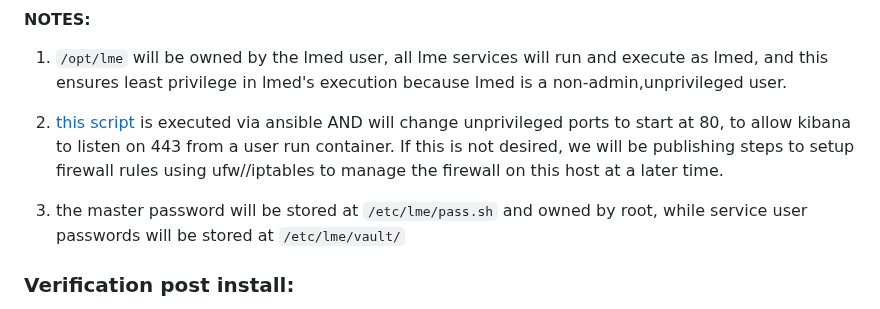
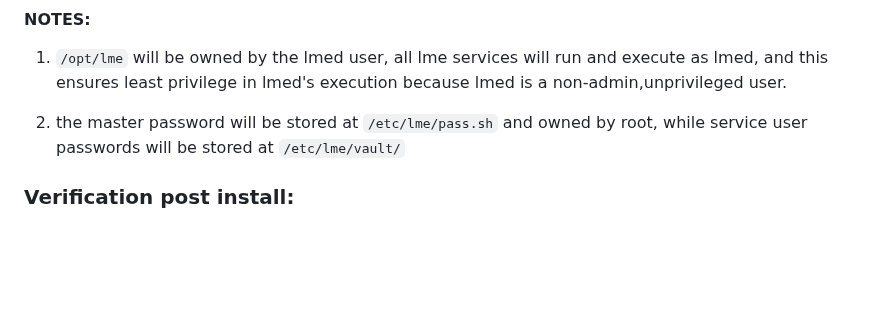
Before and after one commit to cisagov/LME, a Markdown page: README.md, the part around one of its changes. Rendered like a GitHub page; blank space fills up the shorter version.

```diff
--- a/README.md
+++ b/README.md
@@ -133,9 +133,7 @@ TODO finalize this with more words
 
 1. `/opt/lme` will be owned by the lmed user, all lme services will run and execute as lmed, and this ensures least privilege in lmed's execution because lmed is a non-admin,unprivileged user.
 
-3. [this script](/scripts/set_sysctl_limits.sh) is executed via ansible AND  will change unprivileged ports to start at 80, to allow kibana to listen on 443 from a user run container. If this is not desired, we will be publishing steps to setup firewall rules using ufw//iptables to manage the firewall on this host at a later time.
-
-4. the master password will be stored at `/etc/lme/pass.sh` and owned by root, while service user passwords will be stored at `/etc/lme/vault/`
+2. the master password will be stored at `/etc/lme/pass.sh` and owned by root, while service user passwords will be stored at `/etc/lme/vault/`
 
 
 ### Verification post install:
```
Also changed, not shown: other parts of README.md (+18 -12 lines).
